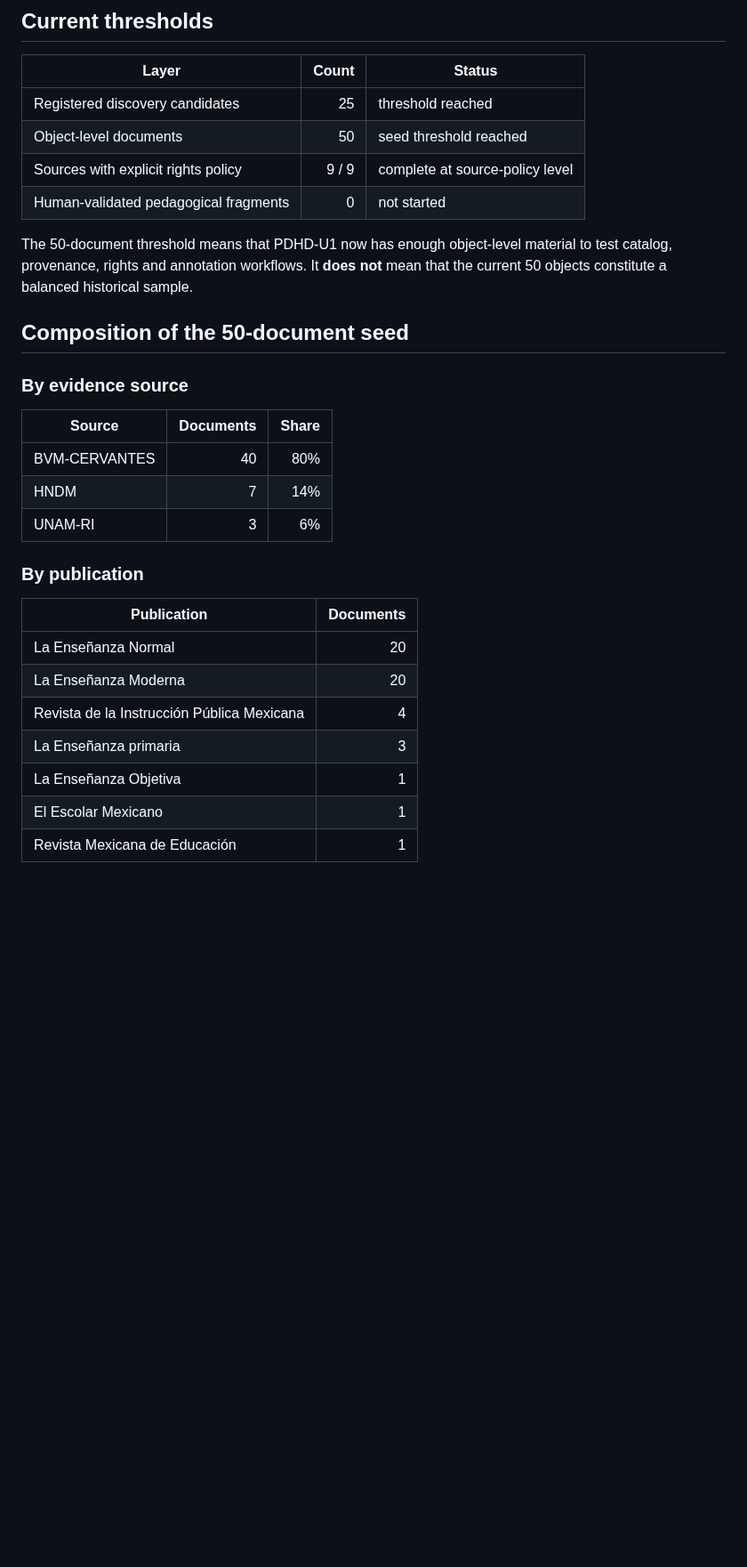
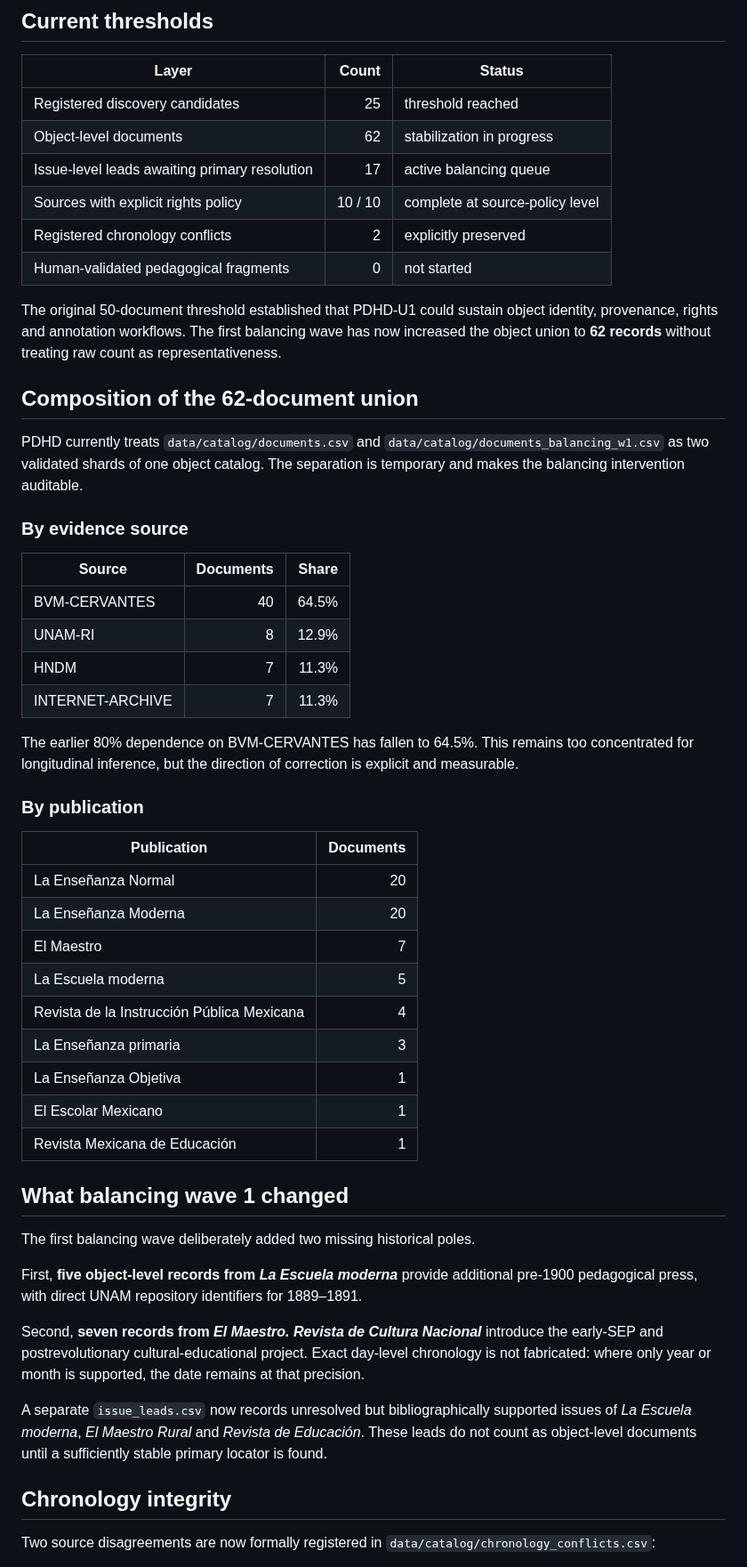
Before and after one commit to fersandovalgtz/practica-docente-historica-digital, a Markdown page: docs/PDHD_U1_COHORT_STATUS.md, the part around one of its changes. Shown at 89% size. Drawn GitHub-style; blank space fills up the shorter version.

```diff
--- a/docs/PDHD_U1_COHORT_STATUS.md
+++ b/docs/PDHD_U1_COHORT_STATUS.md
@@ -7,21 +7,28 @@ Reference cut: **2026-09-03**
 | Layer | Count | Status |
 |---|---:|---|
 | Registered discovery candidates | 25 | threshold reached |
-| Object-level documents | 50 | seed threshold reached |
-| Sources with explicit rights policy | 9 / 9 | complete at source-policy level |
+| Object-level documents | 62 | stabilization in progress |
+| Issue-level leads awaiting primary resolution | 17 | active balancing queue |
+| Sources with explicit rights policy | 10 / 10 | complete at source-policy level |
+| Registered chronology conflicts | 2 | explicitly preserved |
 | Human-validated pedagogical fragments | 0 | not started |
 
-The 50-document threshold means that PDHD-U1 now has enough object-level material to test catalog, provenance, rights and annotation workflows. It **does not** mean that the current 50 objects constitute a balanced historical sample.
+The original 50-document threshold established that PDHD-U1 could sustain object identity, provenance, rights and annotation workflows. The first balancing wave has now increased the object union to **62 records** without treating raw count as representativeness.
 
-## Composition of the 50-document seed
+## Composition of the 62-document union
+
+PDHD currently treats `data/catalog/documents.csv` and `data/catalog/documents_balancing_w1.csv` as two validated shards of one object catalog. The separation is temporary and makes the balancing intervention auditable.
 
 ### By evidence source
 
 | Source | Documents | Share |
 |---|---:|---:|
-| BVM-CERVANTES | 40 | 80% |
-| HNDM | 7 | 14% |
-| UNAM-RI | 3 | 6% |
+| BVM-CERVANTES | 40 | 64.5% |
+| UNAM-RI | 8 | 12.9% |
+| HNDM | 7 | 11.3% |
+| INTERNET-ARCHIVE | 7 | 11.3% |
+
+The earlier 80% dependence on BVM-CERVANTES has fallen to 64.5%. This remains too concentrated for longitudinal inference, but the direction of correction is explicit and measurable.
 
 ### By publication
 
@@ -29,9 +36,25 @@ The 50-document threshold means that PDHD-U1 now has enough object-level materia
 |---|---:|
 | La Enseñanza Normal | 20 |
 | La Enseñanza Moderna | 20 |
+| El Maestro | 7 |
+| La Escuela moderna | 5 |
 | Revista de la Instrucción Pública Mexicana | 4 |
 | La Enseñanza primaria | 3 |
 | La Enseñanza Objetiva | 1 |
 | El Escolar Mexicano | 1 |
 | Revista Mexicana de Educación | 1 |
 
+## What balancing wave 1 changed
+
+The first balancing wave deliberately added two missing historical poles.
+
+First, **five object-level records from _La Escuela moderna_** provide additional pre-1900 pedagogical press, with direct UNAM repository identifiers for 1889–1891.
+
+Second, **seven records from _El Maestro. Revista de Cultura Nacional_** introduce the early-SEP and postrevolutionary cultural-educational project. Exact day-level chronology is not fabricated: where only year or month is supported, the date remains at that precision.
+
+A separate `issue_leads.csv` now records unresolved but bibliographically supported issues of _La Escuela moderna_, _El Maestro Rural_ and _Revista de Educación_. These leads do not count as object-level documents until a sufficiently stable primary locator is found.
+
+## Chronology integrity
+
+Two source disagreements are now formally registered in `data/catalog/chronology_conflicts.csv`:
+
```
Also changed, not shown: other parts of docs/PDHD_U1_COHORT_STATUS.md (+30 -12 lines).
